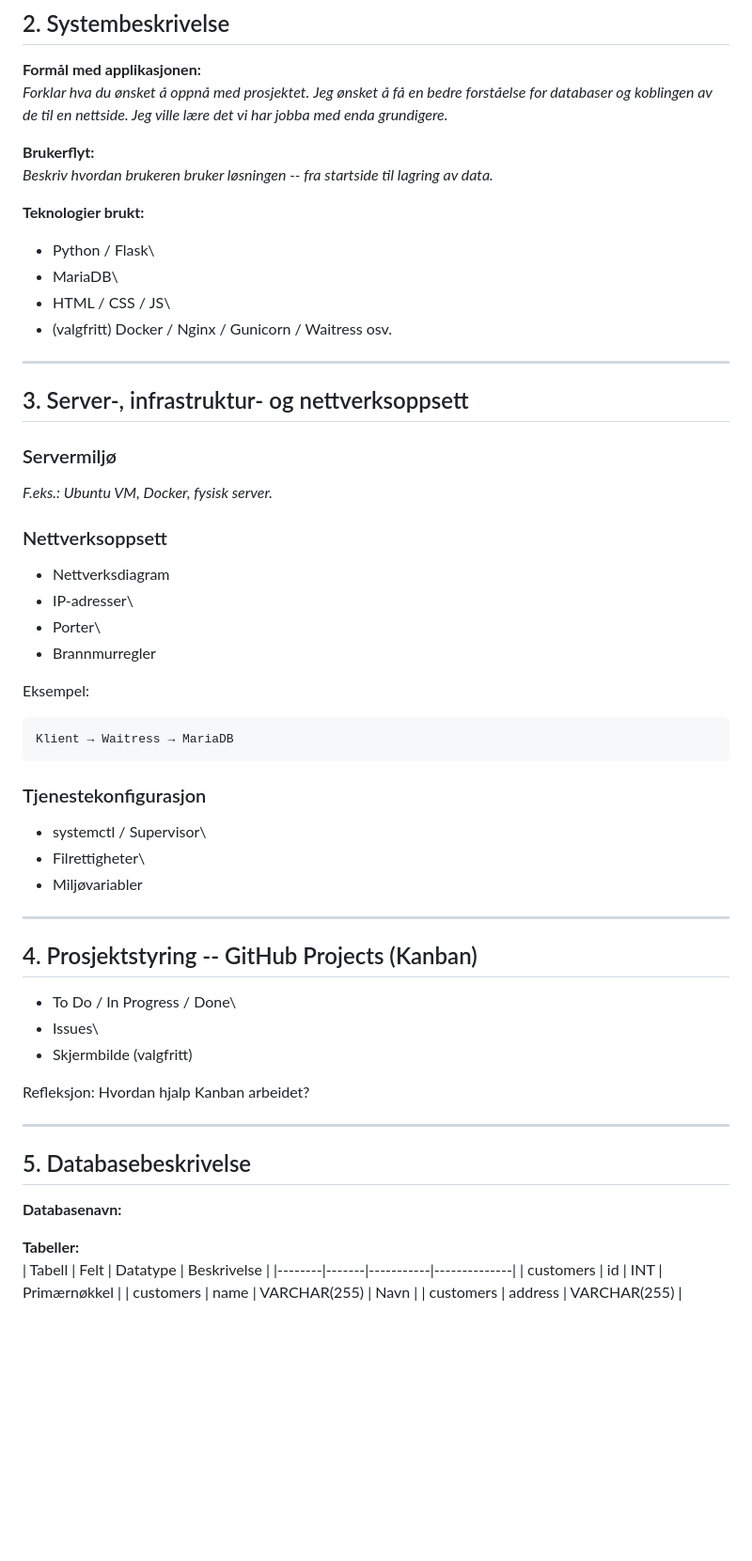
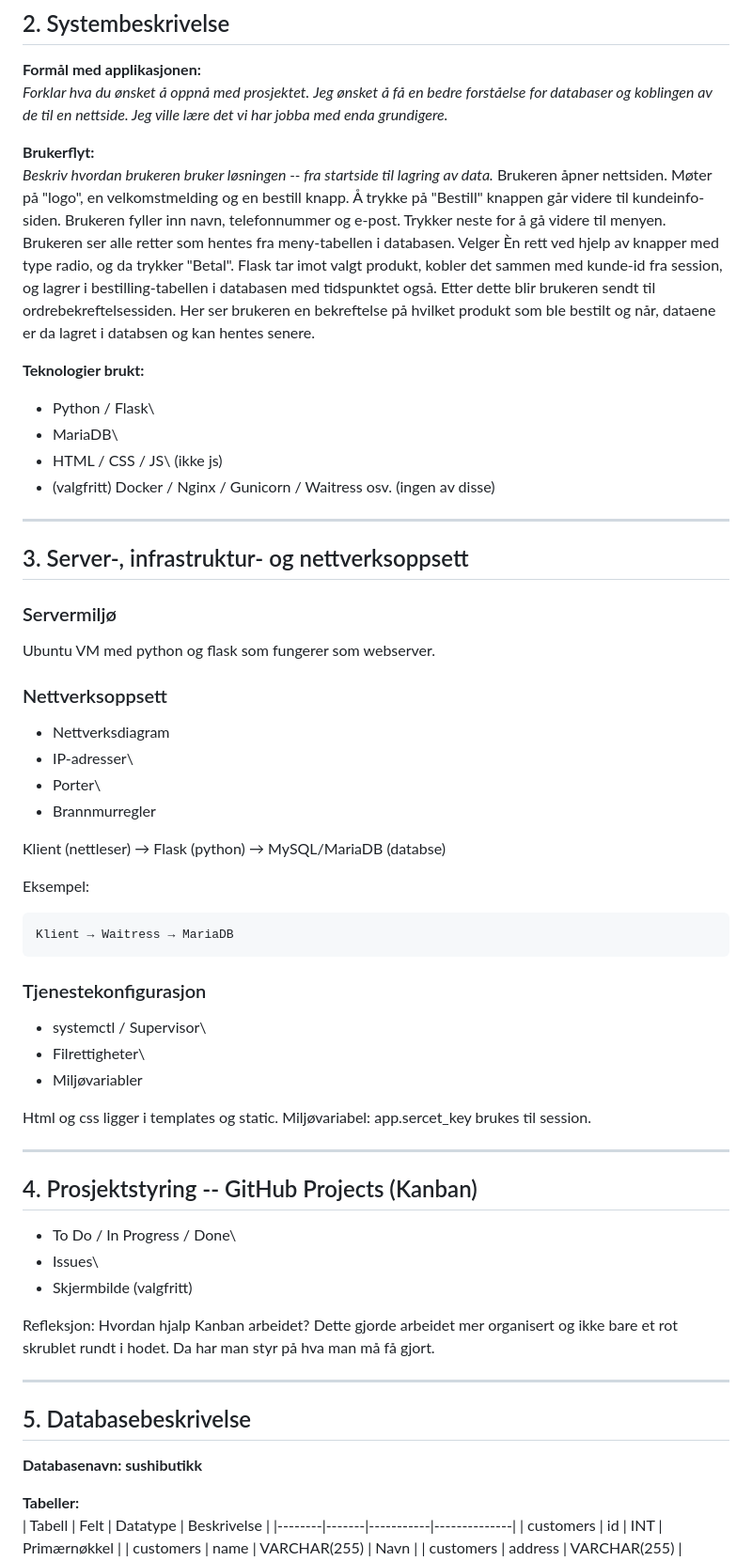
Before and after one commit to heleneliasi/Prosjekt, a Markdown page: README.md, the part around the change printed below. Shown: that part at 94% size. Rendered like a GitHub page; blank space fills up the shorter version.

Commit message:
Revise README with detailed log

```diff
--- a/README.md
+++ b/README.md
@@ -23,21 +23,26 @@ bygger på.*
 **Brukerflyt:**\
 *Beskriv hvordan brukeren bruker løsningen -- fra startside til lagring
 av data.*
+Brukeren åpner nettsiden. Møter på "logo", en velkomstmelding og en bestill knapp. Å trykke på "Bestill" knappen går videre til kundeinfo-siden.
+Brukeren fyller inn navn, telefonnummer og e-post. Trykker neste for å gå videre til menyen.
+Brukeren ser alle retter som hentes fra meny-tabellen i databasen. Velger Èn rett ved hjelp av knapper med type radio, og da trykker "Betal". Flask tar imot valgt produkt, kobler det sammen med kunde-id fra session, og lagrer i bestilling-tabellen i databasen med tidspunktet også.
+Etter dette blir brukeren sendt til ordrebekreftelsessiden. Her ser brukeren en bekreftelse på hvilket produkt som ble bestilt og når, dataene er da lagret i databsen og kan hentes senere.
 
 **Teknologier brukt:**
 
 -   Python / Flask\
 -   MariaDB\
--   HTML / CSS / JS\
--   (valgfritt) Docker / Nginx / Gunicorn / Waitress osv.
+-   HTML / CSS / JS\ (ikke js)
+-   (valgfritt) Docker / Nginx / Gunicorn / Waitress osv. (ingen av disse)
 
 ------------------------------------------------------------------------
 
 ## 3. Server-, infrastruktur- og nettverksoppsett
 
 ### Servermiljø
+Ubuntu VM med python og flask som fungerer som webserver.
 
-*F.eks.: Ubuntu VM, Docker, fysisk server.*
+
 
 ### Nettverksoppsett
 
@@ -46,7 +51,12 @@ av data.*
 -   Porter\
 -   Brannmurregler
 
+
+Klient (nettleser) → Flask (python) → MySQL/MariaDB (databse)
+
+
 Eksempel:
+
 
     Klient → Waitress → MariaDB
 
@@ -55,6 +65,10 @@ Eksempel:
 -   systemctl / Supervisor\
 -   Filrettigheter\
 -   Miljøvariabler
+
+
+Html og css ligger i templates og static.
+Miljøvariabel: app.sercet_key brukes til session.
 
 ------------------------------------------------------------------------
 
@@ -65,12 +79,13 @@ Eksempel:
 -   Skjermbilde (valgfritt)
 
 Refleksjon: Hvordan hjalp Kanban arbeidet?
+Dette gjorde arbeidet mer organisert og ikke bare et rot skrublet rundt i hodet. Da har man styr på hva man må få gjort.
 
 ------------------------------------------------------------------------
 
 ## 5. Databasebeskrivelse
 
-**Databasenavn:**
+**Databasenavn: sushibutikk**
 
 **Tabeller:**\
 \| Tabell \| Felt \| Datatype \| Beskrivelse \|
```
Also changed, not shown: other parts of README.md (+16 -1 lines).
